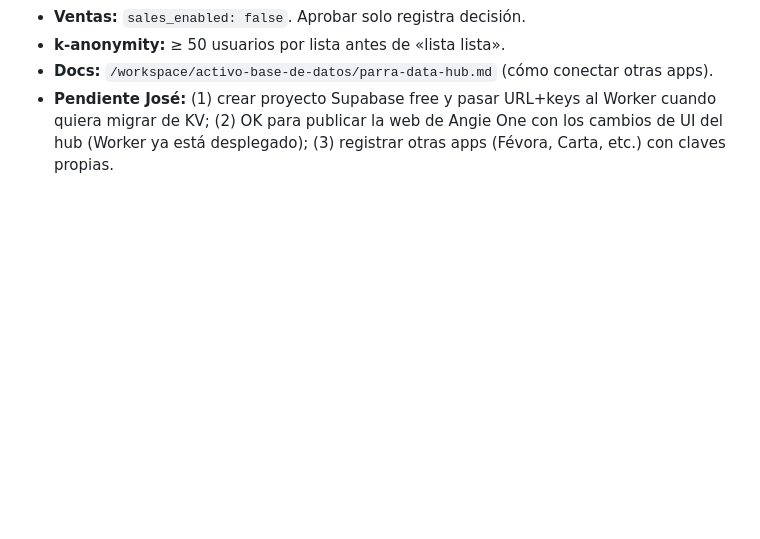
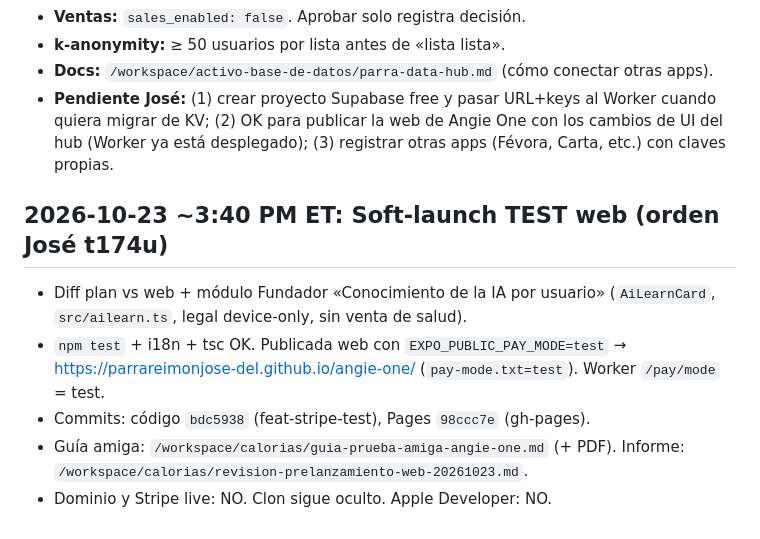
Before and after one commit to parrareimonjose-del/angie-one, a Markdown page: ACUERDOS.md, the part around the change. GitHub-like rendering; blank space fills up the shorter version.

Commit message:
docs: soft-launch TEST web + módulo aprendizaje IA (2026-10-23)

```diff
--- a/ACUERDOS.md
+++ b/ACUERDOS.md
@@ -218,3 +218,10 @@ DECISIÓN JOSÉ 2026-10-15 12:38 ET: en la sección de datos solo entran recibos
 - **k-anonymity:** ≥ 50 usuarios por lista antes de «lista lista».
 - **Docs:** `/workspace/activo-base-de-datos/parra-data-hub.md` (cómo conectar otras apps).
 - **Pendiente José:** (1) crear proyecto Supabase free y pasar URL+keys al Worker cuando quiera migrar de KV; (2) OK para publicar la web de Angie One con los cambios de UI del hub (Worker ya está desplegado); (3) registrar otras apps (Févora, Carta, etc.) con claves propias.
+
+## 2026-10-23 ~3:40 PM ET: Soft-launch TEST web (orden José t174u)
+- Diff plan vs web + módulo Fundador «Conocimiento de la IA por usuario» (`AiLearnCard`, `src/ailearn.ts`, legal device-only, sin venta de salud).
+- `npm test` + i18n + tsc OK. Publicada web con `EXPO_PUBLIC_PAY_MODE=test` → https://parrareimonjose-del.github.io/angie-one/ (`pay-mode.txt=test`). Worker `/pay/mode` = test.
+- Commits: código `bdc5938` (feat-stripe-test), Pages `98ccc7e` (gh-pages).
+- Guía amiga: `/workspace/calorias/guia-prueba-amiga-angie-one.md` (+ PDF). Informe: `/workspace/calorias/revision-prelanzamiento-web-20261023.md`.
+- Dominio y Stripe live: NO. Clon sigue oculto. Apple Developer: NO.
```
